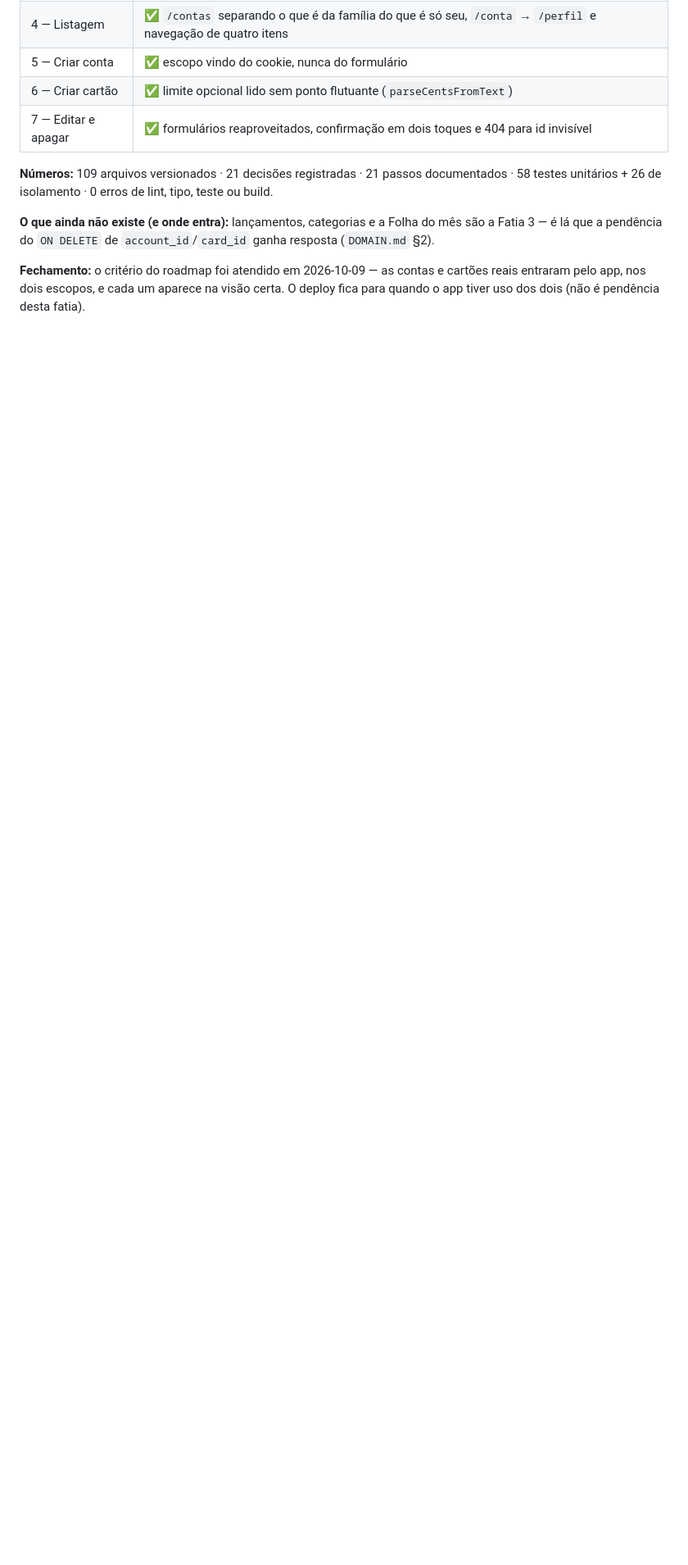
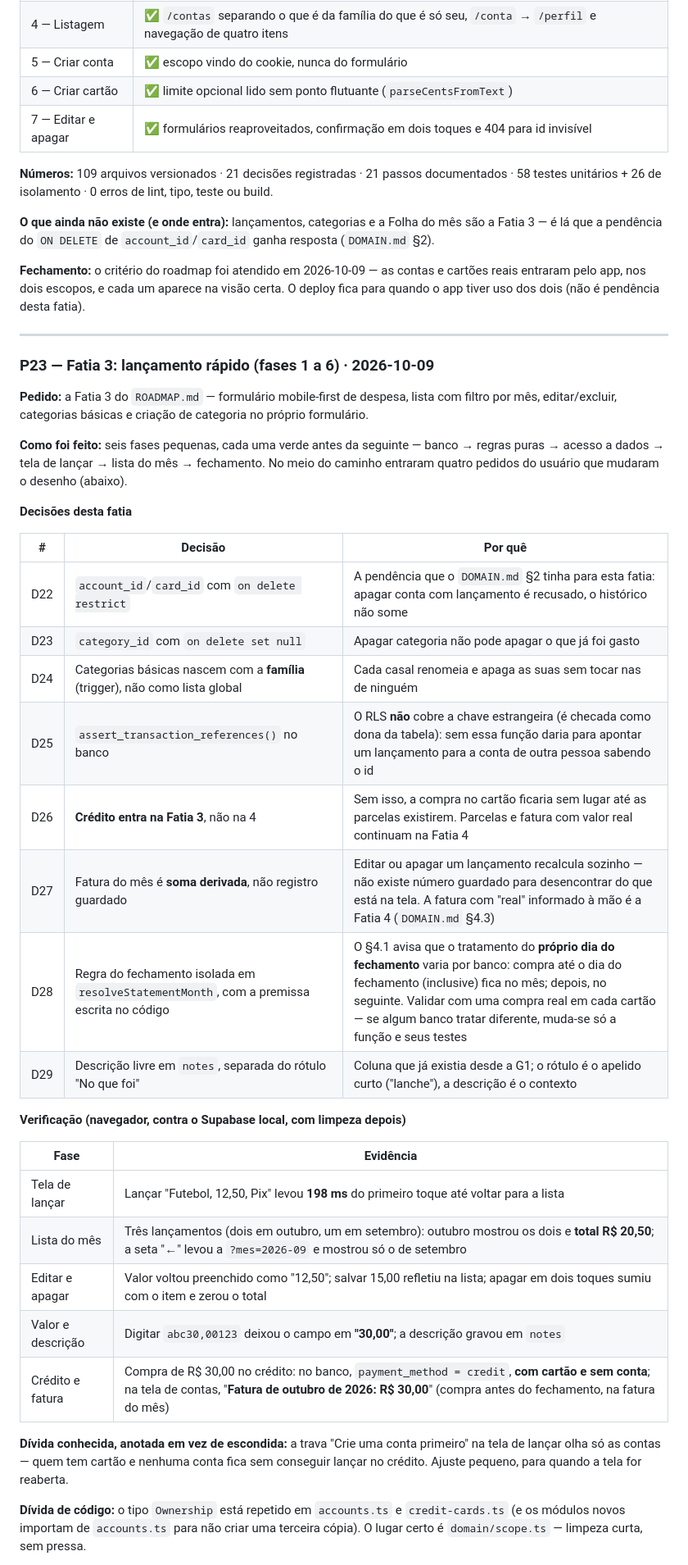
Before and after one commit to viniciusciunek/finapp, a Markdown page: docs/BUILD_LOG.md, the part around one of its changes. Shown at 82% size. GitHub-like rendering; blank space fills up the shorter version.

```diff
--- a/docs/BUILD_LOG.md
+++ b/docs/BUILD_LOG.md
@@ -1481,3 +1481,39 @@ done
 **O que ainda não existe (e onde entra):** lançamentos, categorias e a Folha do mês são a Fatia 3 — é lá que a pendência do `ON DELETE` de `account_id`/`card_id` ganha resposta (`DOMAIN.md` §2).
 
 **Fechamento:** o critério do roadmap foi atendido em 2026-10-09 — as contas e cartões reais entraram pelo app, nos dois escopos, e cada um aparece na visão certa. O deploy fica para quando o app tiver uso dos dois (não é pendência desta fatia).
+
+---
+
+### P23 — Fatia 3: lançamento rápido (fases 1 a 6) · 2026-10-09
+
+**Pedido:** a Fatia 3 do `ROADMAP.md` — formulário mobile-first de despesa, lista com filtro por mês, editar/excluir, categorias básicas e criação de categoria no próprio formulário.
+
+**Como foi feito:** seis fases pequenas, cada uma verde antes da seguinte — banco → regras puras → acesso a dados → tela de lançar → lista do mês → fechamento. No meio do caminho entraram quatro pedidos do usuário que mudaram o desenho (abaixo).
+
+**Decisões desta fatia**
+
+| # | Decisão | Por quê |
+|---|---|---|
+| D22 | `account_id`/`card_id` com `on delete restrict` | A pendência que o `DOMAIN.md` §2 tinha para esta fatia: apagar conta com lançamento é recusado, o histórico não some |
+| D23 | `category_id` com `on delete set null` | Apagar categoria não pode apagar o que já foi gasto |
+| D24 | Categorias básicas nascem com a **família** (trigger), não como lista global | Cada casal renomeia e apaga as suas sem tocar nas de ninguém |
+| D25 | `assert_transaction_references()` no banco | O RLS **não** cobre a chave estrangeira (é checada como dona da tabela): sem essa função daria para apontar um lançamento para a conta de outra pessoa sabendo o id |
+| D26 | **Crédito entra na Fatia 3**, não na 4 | Sem isso, a compra no cartão ficaria sem lugar até as parcelas existirem. Parcelas e fatura com valor real continuam na Fatia 4 |
+| D27 | Fatura do mês é **soma derivada**, não registro guardado | Editar ou apagar um lançamento recalcula sozinho — não existe número guardado para desencontrar do que está na tela. A fatura com "real" informado à mão é a Fatia 4 (`DOMAIN.md` §4.3) |
+| D28 | Regra do fechamento isolada em `resolveStatementMonth`, com a premissa escrita no código | O §4.1 avisa que o tratamento do **próprio dia do fechamento** varia por banco: compra até o dia do fechamento (inclusive) fica no mês; depois, no seguinte. Validar com uma compra real em cada cartão — se algum banco tratar diferente, muda-se só a função e seus testes |
+| D29 | Descrição livre em `notes`, separada do rótulo "No que foi" | Coluna que já existia desde a G1; o rótulo é o apelido curto ("lanche"), a descrição é o contexto |
+
+**Verificação (navegador, contra o Supabase local, com limpeza depois)**
+
+| Fase | Evidência |
+|---|---|
+| Tela de lançar | Lançar "Futebol, 12,50, Pix" levou **198 ms** do primeiro toque até voltar para a lista |
+| Lista do mês | Três lançamentos (dois em outubro, um em setembro): outubro mostrou os dois e **total R$ 20,50**; a seta "←" levou a `?mes=2026-09` e mostrou só o de setembro |
+| Editar e apagar | Valor voltou preenchido como "12,50"; salvar 15,00 refletiu na lista; apagar em dois toques sumiu com o item e zerou o total |
+| Valor e descrição | Digitar `abc30,00123` deixou o campo em **"30,00"**; a descrição gravou em `notes` |
+| Crédito e fatura | Compra de R$ 30,00 no crédito: no banco, `payment_method = credit`, **com cartão e sem conta**; na tela de contas, "**Fatura de outubro de 2026: R$ 30,00**" (compra antes do fechamento, na fatura do mês) |
+
+**Dívida conhecida, anotada em vez de escondida:** a trava "Crie uma conta primeiro" na tela de lançar olha só as contas — quem tem cartão e nenhuma conta fica sem conseguir lançar no crédito. Ajuste pequeno, para quando a tela for reaberta.
+
+**Dívida de código:** o tipo `Ownership` está repetido em `accounts.ts` e `credit-cards.ts` (e os módulos novos importam de `accounts.ts` para não criar uma terceira cópia). O lugar certo é `domain/scope.ts` — limpeza curta, sem pressa.
+
```
Also changed, not shown: other parts of docs/BUILD_LOG.md (+27 -0 lines), README.md (+3 -2 lines).
